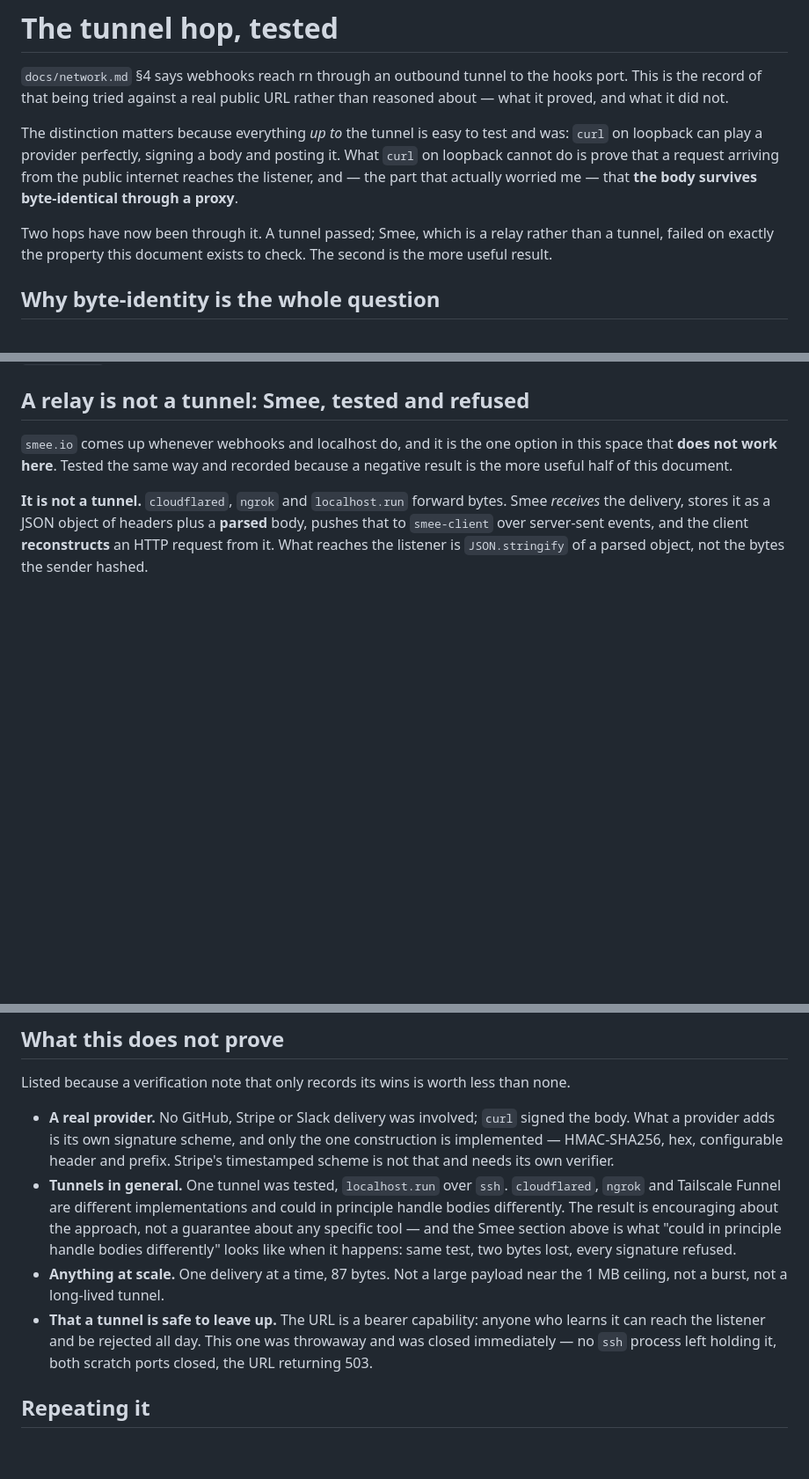
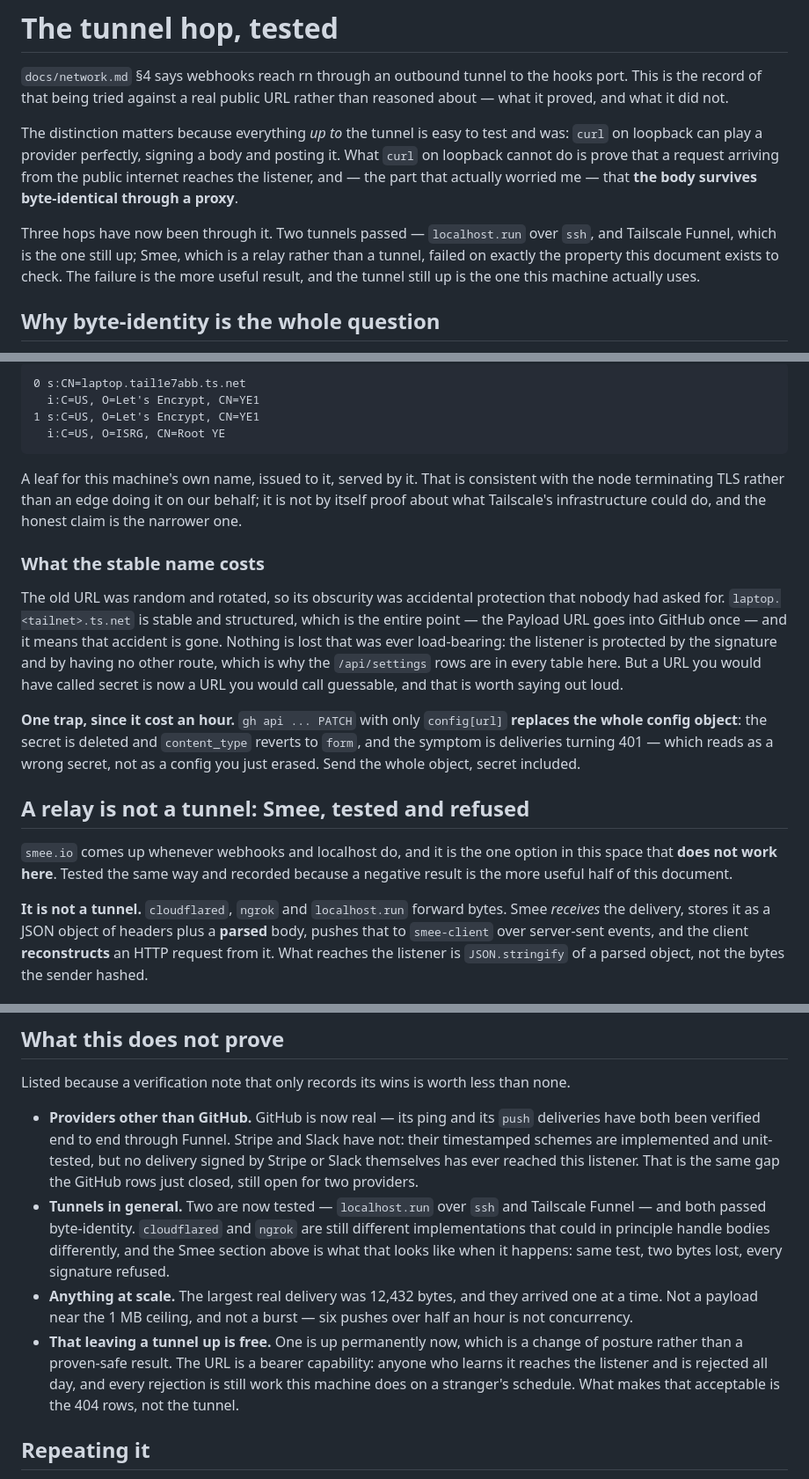
Before and after one commit to PieterdenEngelse/rn, a Markdown page: docs/tunnel.md, 3 parts joined by grey strips. Shown at 88% size. Drawn GitHub-style; blank space fills up the shorter version.

````diff
--- a/docs/tunnel.md
+++ b/docs/tunnel.md
@@ -10,9 +10,11 @@ posting it. What `curl` on loopback cannot do is prove that a request arriving
 from the public internet reaches the listener, and — the part that actually
 worried me — that **the body survives byte-identical through a proxy**.
 
-Two hops have now been through it. A tunnel passed; Smee, which is a relay
+Three hops have now been through it. Two tunnels passed — `localhost.run` over
+`ssh`, and Tailscale Funnel, which is the one still up; Smee, which is a relay
 rather than a tunnel, failed on exactly the property this document exists to
-check. The second is the more useful result.
+check. The failure is the more useful result, and the tunnel still up is the
+one this machine actually uses.
 
 ## Why byte-identity is the whole question
 
@@ -88,3 +175,30 @@ asserted.
+```
+0 s:CN=laptop.tail1e7abb.ts.net
+  i:C=US, O=Let's Encrypt, CN=YE1
+1 s:C=US, O=Let's Encrypt, CN=YE1
+  i:C=US, O=ISRG, CN=Root YE
+```
+
+A leaf for this machine's own name, issued to it, served by it. That is
+consistent with the node terminating TLS rather than an edge doing it on our
+behalf; it is not by itself proof about what Tailscale's infrastructure could
+do, and the honest claim is the narrower one.
+
+### What the stable name costs
+
+The old URL was random and rotated, so its obscurity was accidental protection
+that nobody had asked for. `laptop.<tailnet>.ts.net` is stable and structured,
+which is the entire point — the Payload URL goes into GitHub once — and it means
+that accident is gone. Nothing is lost that was ever load-bearing: the listener
+is protected by the signature and by having no other route, which is why the
+`/api/settings` rows are in every table here. But a URL you would have called
+secret is now a URL you would call guessable, and that is worth saying out loud.
+
+**One trap, since it cost an hour.** `gh api ... PATCH` with only `config[url]`
+**replaces the whole config object**: the secret is deleted and `content_type`
+reverts to `form`, and the symptom is deliveries turning 401 — which reads as a
+wrong secret, not as a config you just erased. Send the whole object, secret
+included.
 
 ## A relay is not a tunnel: Smee, tested and refused
 
@@ -161,23 +275,24 @@ post to it, which rn refuses but which still reaches your log.
 Listed because a verification note that only records its wins is worth less
 than none.
 
-- **A real provider.** No GitHub, Stripe or Slack delivery was involved; `curl`
-  signed the body. What a provider adds is its own signature scheme, and only
-  the one construction is implemented — HMAC-SHA256, hex, configurable header
-  and prefix. Stripe's timestamped scheme is not that and needs its own
-  verifier.
-- **Tunnels in general.** One tunnel was tested, `localhost.run` over `ssh`.
-  `cloudflared`, `ngrok` and Tailscale Funnel are different implementations and
-  could in principle handle bodies differently. The result is encouraging about
-  the approach, not a guarantee about any specific tool — and the Smee section
-  above is what "could in principle handle bodies differently" looks like when
-  it happens: same test, two bytes lost, every signature refused.
-- **Anything at scale.** One delivery at a time, 87 bytes. Not a large payload
-  near the 1 MB ceiling, not a burst, not a long-lived tunnel.
-- **That a tunnel is safe to leave up.** The URL is a bearer capability: anyone
-  who learns it can reach the listener and be rejected all day. This one was
-  throwaway and was closed immediately — no `ssh` process left holding it, both
-  scratch ports closed, the URL returning 503.
+- **Providers other than GitHub.** GitHub is now real — its ping and its `push`
+  deliveries have both been verified end to end through Funnel. Stripe and Slack
+  have not: their timestamped schemes are implemented and unit-tested, but no
+  delivery signed by Stripe or Slack themselves has ever reached this listener.
+  That is the same gap the GitHub rows just closed, still open for two providers.
+- **Tunnels in general.** Two are now tested — `localhost.run` over `ssh` and
+  Tailscale Funnel — and both passed byte-identity. `cloudflared` and `ngrok`
+  are still different implementations that could in principle handle bodies
+  differently, and the Smee section above is what that looks like when it
+  happens: same test, two bytes lost, every signature refused.
+- **Anything at scale.** The largest real delivery was 12,432 bytes, and they
+  arrived one at a time. Not a payload near the 1 MB ceiling, and not a burst —
+  six pushes over half an hour is not concurrency.
+- **That leaving a tunnel up is free.** One is up permanently now, which is a
+  change of posture rather than a proven-safe result. The URL is a bearer
+  capability: anyone who learns it reaches the listener and is rejected all day,
+  and every rejection is still work this machine does on a stranger's schedule.
+  What makes that acceptable is the 404 rows, not the tunnel.
 
 ## Repeating it
 
````
Also changed, not shown: other parts of docs/tunnel.md (+85 -0 lines), CLAUDE.md (+3 -2 lines), docs/network.md (+4 -1 lines).
